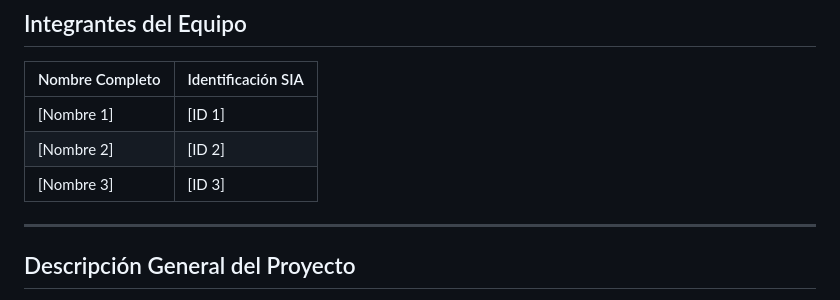
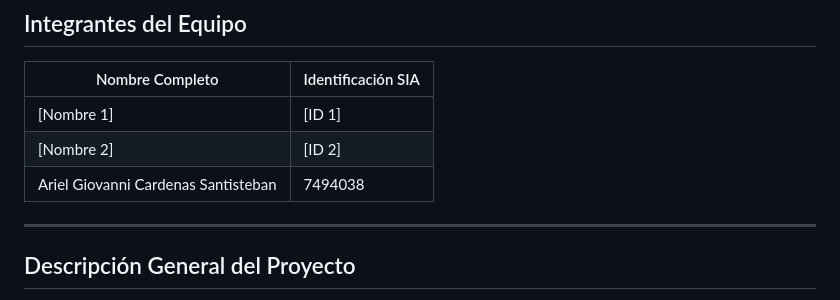
Before and after one commit to ArielDcg/D_Project, a Markdown page: README.md, the part around the change. Drawn GitHub-style.

Commit message:
Update team member details in README

```diff
--- a/README.md
+++ b/README.md
@@ -6,7 +6,7 @@
 |----------------|-------------------|
 | [Nombre 1] | [ID 1] |
 | [Nombre 2] | [ID 2] |
-| [Nombre 3] | [ID 3] |
+| Ariel Giovanni Cardenas Santisteban | 7494038 |
 
 ---
 
```
